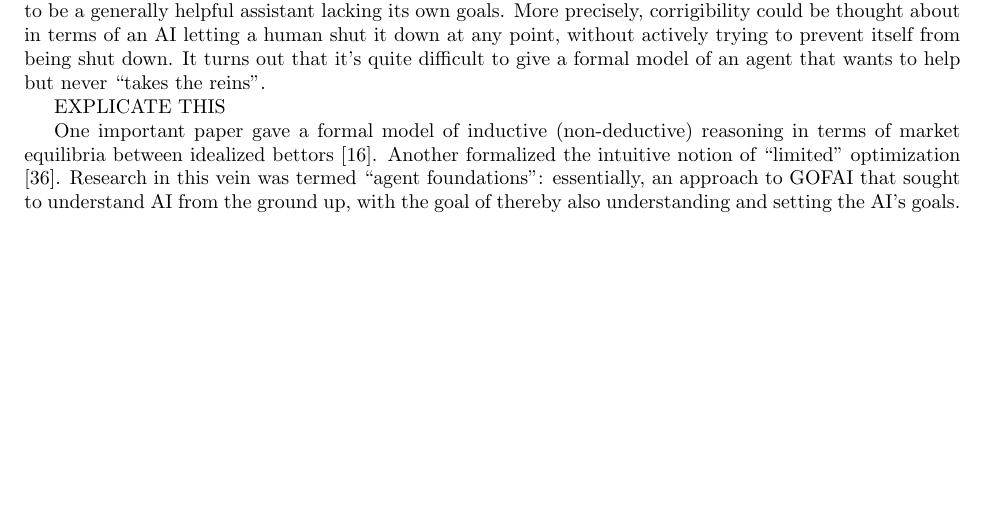
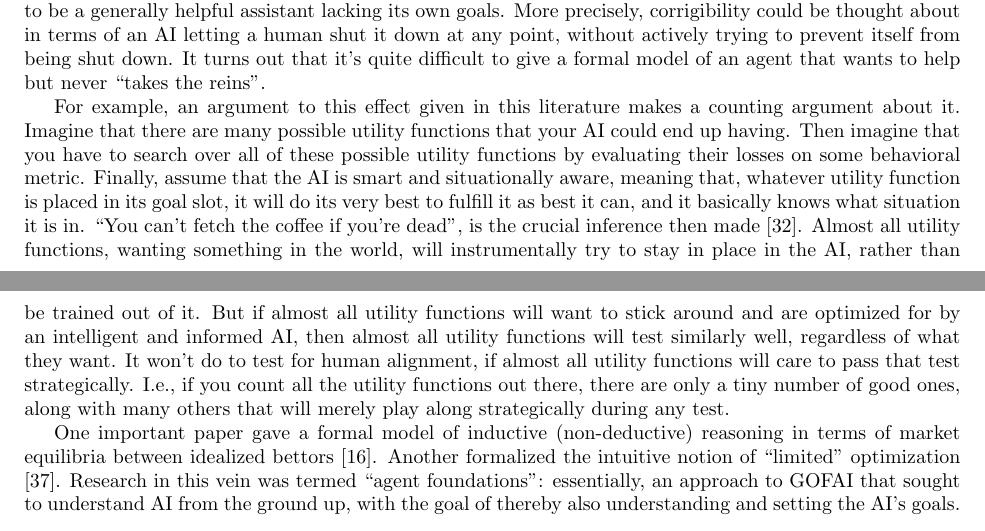
Before and after one commit to simbrain/NeuralNetworksCogSciBook, a LaTeX book (SampleContainerDoc.tex, which reads AI_Alignment.tex): part of page 1 of 8 before the commit and two parts of pages 1 and 2 of 9 after it, the two joined at a grey line, cut so that both start at the same text, the shorter picture padded with empty space. Compiled offline with pdfLaTeX.

Commit message:
feat: counting argument

```diff
--- a/AI_Alignment.tex
+++ b/AI_Alignment.tex
@@ -44,7 +44,24 @@ letting a human shut it down at any point, without actively trying to prevent
 itself from being shut down. It turns out that it's quite difficult to give a
 formal model of an agent that wants to help but never ``takes the reins''.
 
-EXPLICATE THIS
+For example, an argument to this effect given in this literature makes a
+counting argument about it. Imagine that there are many possible utility
+functions that your AI could end up having. Then imagine that you have to
+search over all of these possible utility functions by evaluating their losses
+on some behavioral metric. Finally, assume that the AI is smart and
+situationally aware, meaning that, whatever utility function is placed in its
+goal slot, it will do its very best to fulfill it as best it can, and it
+basically knows what situation it is in. ``You can't fetch the coffee if you're
+dead'', is the crucial inference then made \cite{russell2019human}. Almost all
+utility functions, wanting something in the world, will instrumentally try to
+stay in place in the AI, rather than be trained out of it. But if almost all
+utility functions will want to stick around and are optimized for by an
+intelligent and informed AI, then almost all utility functions will test
+similarly well, regardless of what they want. It won't do to test for human
+alignment, if almost all utility functions will care to pass that test
+strategically. I.e., if you count all the utility functions out there, there
+are only a tiny number of good ones, along with many others that will merely
+play along strategically during any test.
 
 One important paper gave a formal model of inductive (non-deductive) reasoning
 in terms of market equilibria between idealized bettors
```
Also changed, not shown: NeuralNetworksCogsci.bib (+40 -31 lines).
